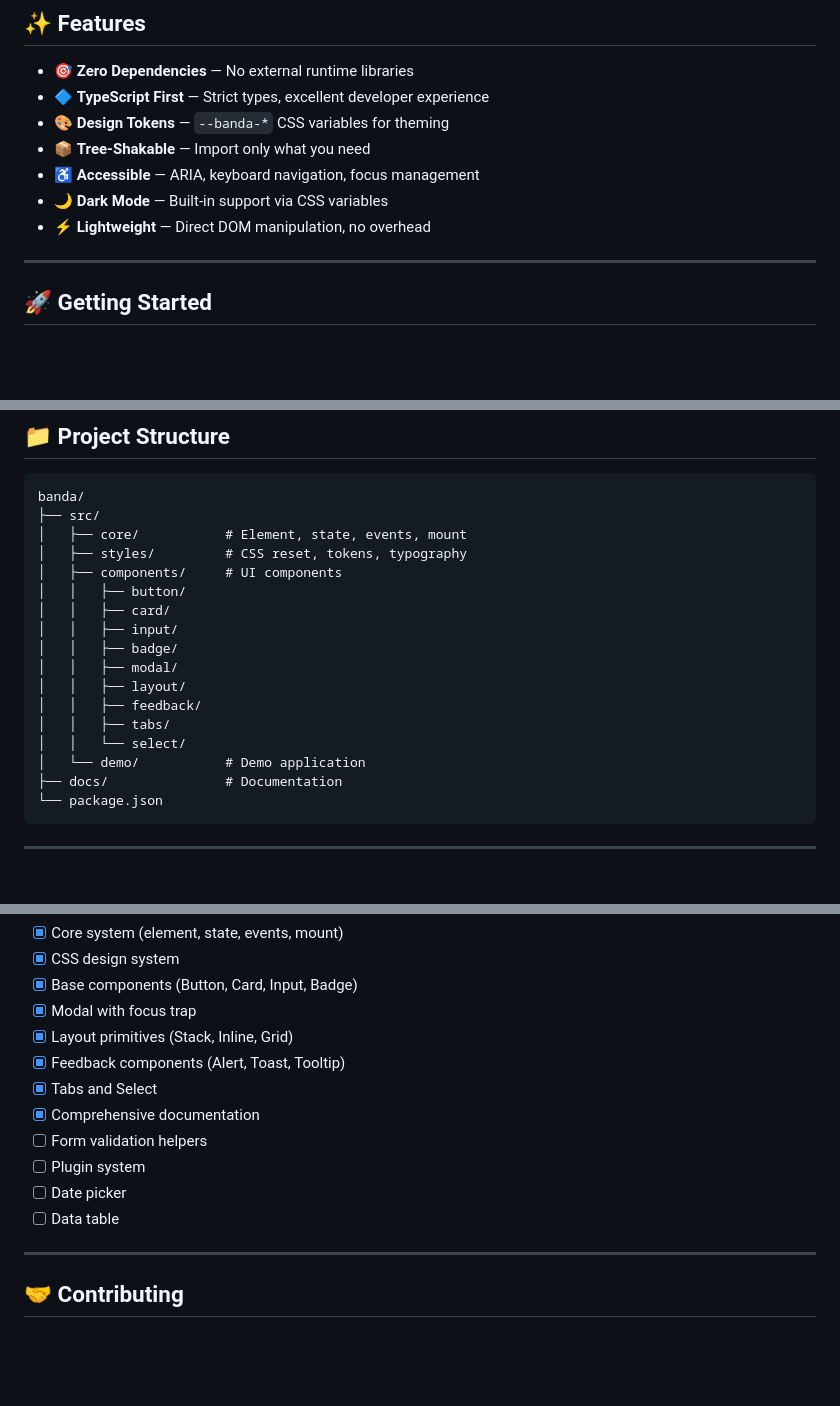
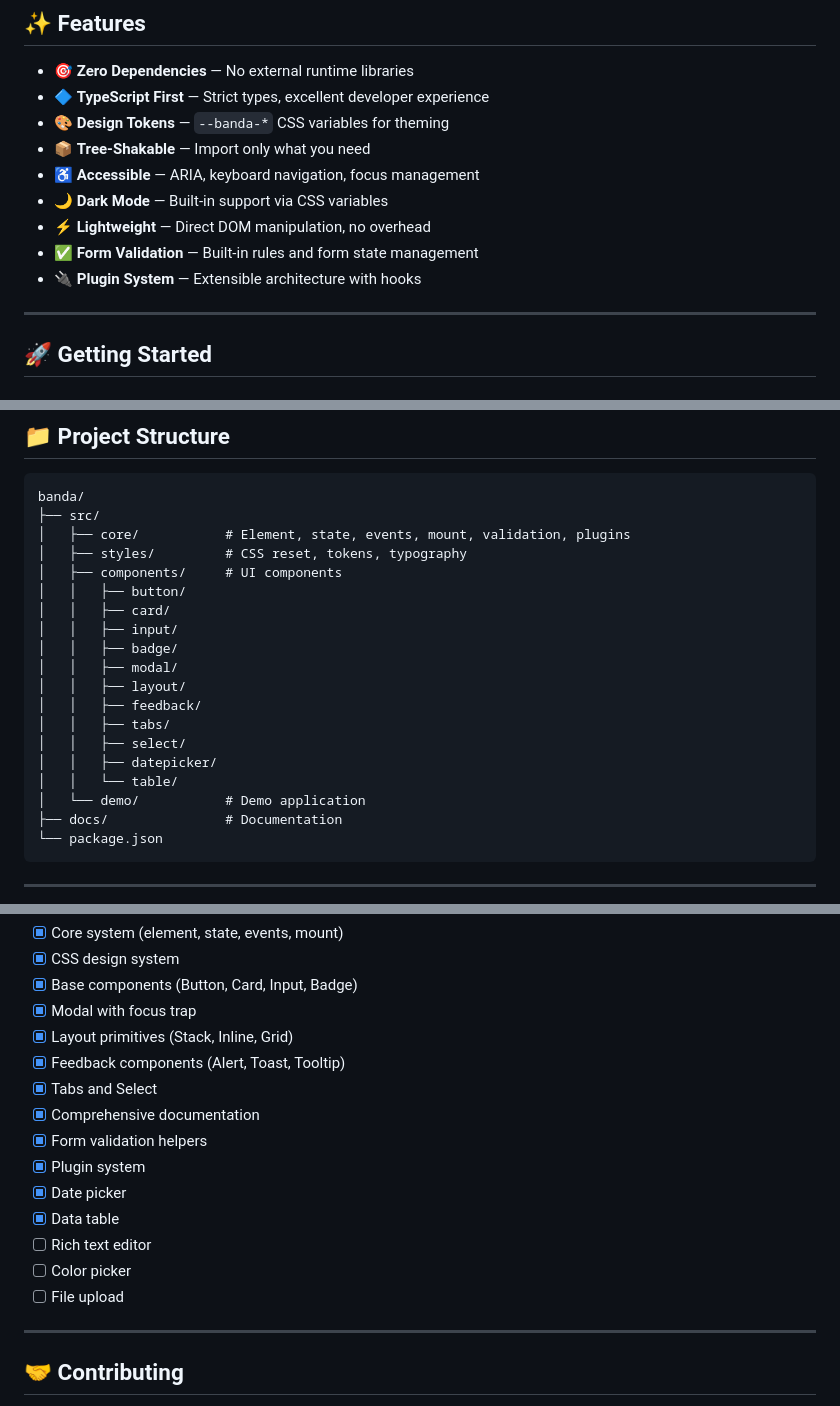
Before and after one commit to zakirkun/banda, a Markdown page: README.md, 3 parts joined by grey strips. Drawn GitHub-style; blank space fills up the shorter version.

````diff
--- a/README.md
+++ b/README.md
@@ -46,6 +46,8 @@
 - ♿ **Accessible** — ARIA, keyboard navigation, focus management
 - 🌙 **Dark Mode** — Built-in support via CSS variables
 - ⚡ **Lightweight** — Direct DOM manipulation, no overhead
+- ✅ **Form Validation** — Built-in rules and form state management
+- 🔌 **Plugin System** — Extensible architecture with hooks
 
 ---
 
@@ -210,7 +214,7 @@ Stack({
 ```
 banda/
 ├── src/
-│   ├── core/           # Element, state, events, mount
+│   ├── core/           # Element, state, events, mount, validation, plugins
 │   ├── styles/         # CSS reset, tokens, typography
 │   ├── components/     # UI components
 │   │   ├── button/
@@ -221,7 +225,9 @@ banda/
 │   │   ├── layout/
 │   │   ├── feedback/
 │   │   ├── tabs/
-│   │   └── select/
+│   │   ├── select/
+│   │   ├── datepicker/
+│   │   └── table/
 │   └── demo/           # Demo application
 ├── docs/               # Documentation
 └── package.json
@@ -239,10 +245,13 @@ banda/
 - [x] Feedback components (Alert, Toast, Tooltip)
 - [x] Tabs and Select
 - [x] Comprehensive documentation
-- [ ] Form validation helpers
-- [ ] Plugin system
-- [ ] Date picker
-- [ ] Data table
+- [x] Form validation helpers
+- [x] Plugin system
+- [x] Date picker
+- [x] Data table
+- [ ] Rich text editor
+- [ ] Color picker
+- [ ] File upload
 
 ---
 
````
Also changed, not shown: other parts of README.md (+2 -0 lines).
